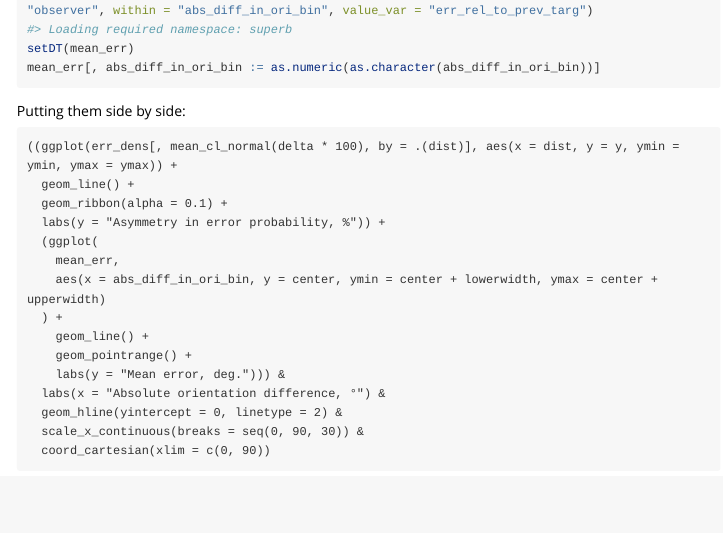
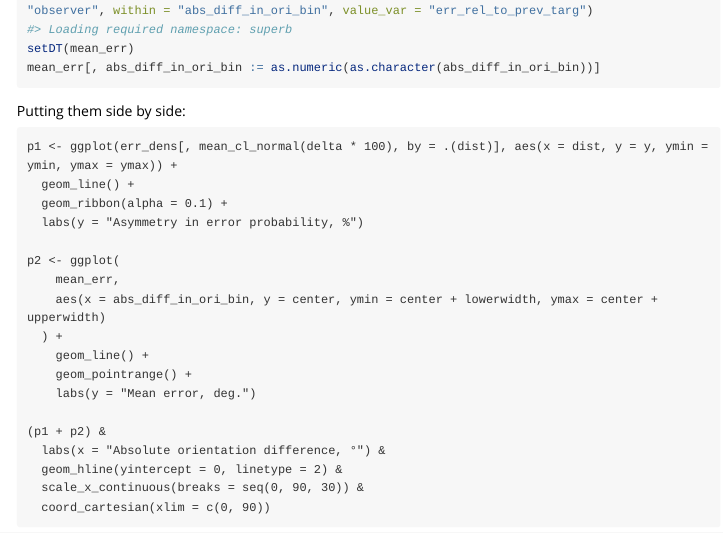
Before and after one commit to achetverikov/circhelp, an R Markdown document (doc/cardinal_biases.Rmd): the page in a window 1100 px wide, from 4310 px down. The pictures show the output file doc/cardinal_biases.html that the author committed with the source, opened offline; long lines of code are wrapped.

Commit message:
trying to fix the plots in vignette

````diff
--- a/doc/cardinal_biases.Rmd
+++ b/doc/cardinal_biases.Rmd
@@ -183,17 +183,20 @@ mean_err[, abs_diff_in_ori_bin := as.numeric(as.character(abs_diff_in_ori_bin))]
 
 Putting them side by side:
 ```{density, fig.width=fig_width*2, out.width='66%'}
-((ggplot(err_dens[, mean_cl_normal(delta * 100), by = .(dist)], aes(x = dist, y = y, ymin = ymin, ymax = ymax)) +
+p1 <- ggplot(err_dens[, mean_cl_normal(delta * 100), by = .(dist)], aes(x = dist, y = y, ymin = ymin, ymax = ymax)) +
   geom_line() +
   geom_ribbon(alpha = 0.1) +
-  labs(y = "Asymmetry in error probability, %")) +
-  (ggplot(
+  labs(y = "Asymmetry in error probability, %")
+
+p2 <- ggplot(
     mean_err,
     aes(x = abs_diff_in_ori_bin, y = center, ymin = center + lowerwidth, ymax = center + upperwidth)
   ) +
     geom_line() +
     geom_pointrange() +
-    labs(y = "Mean error, deg."))) &
+    labs(y = "Mean error, deg.")
+
+(p1 + p2) &
   labs(x = "Absolute orientation difference, °") &
   geom_hline(yintercept = 0, linetype = 2) &
   scale_x_continuous(breaks = seq(0, 90, 30)) &
````
Also changed, not shown: doc/cardinal_biases.html, docs/pkgdown.yml, docs/search.json, 1 other file.
